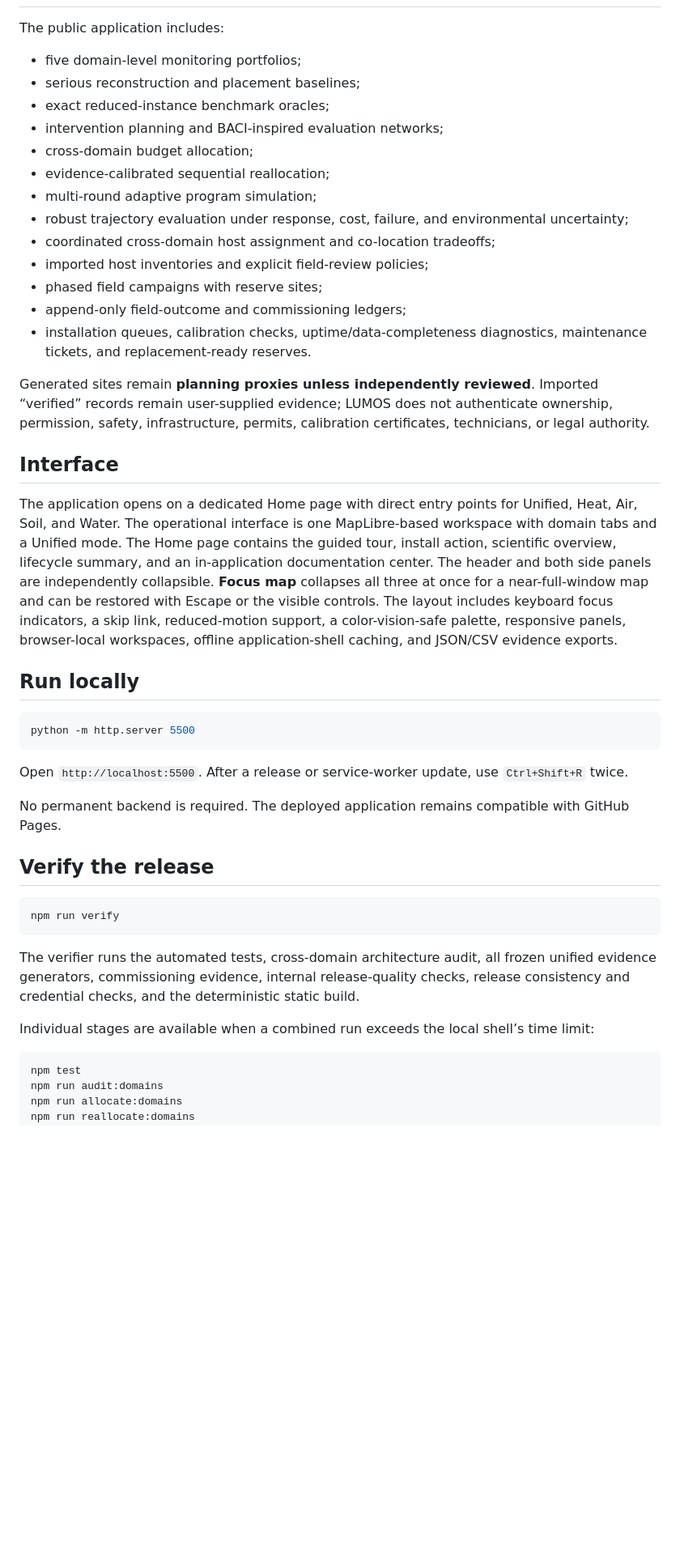
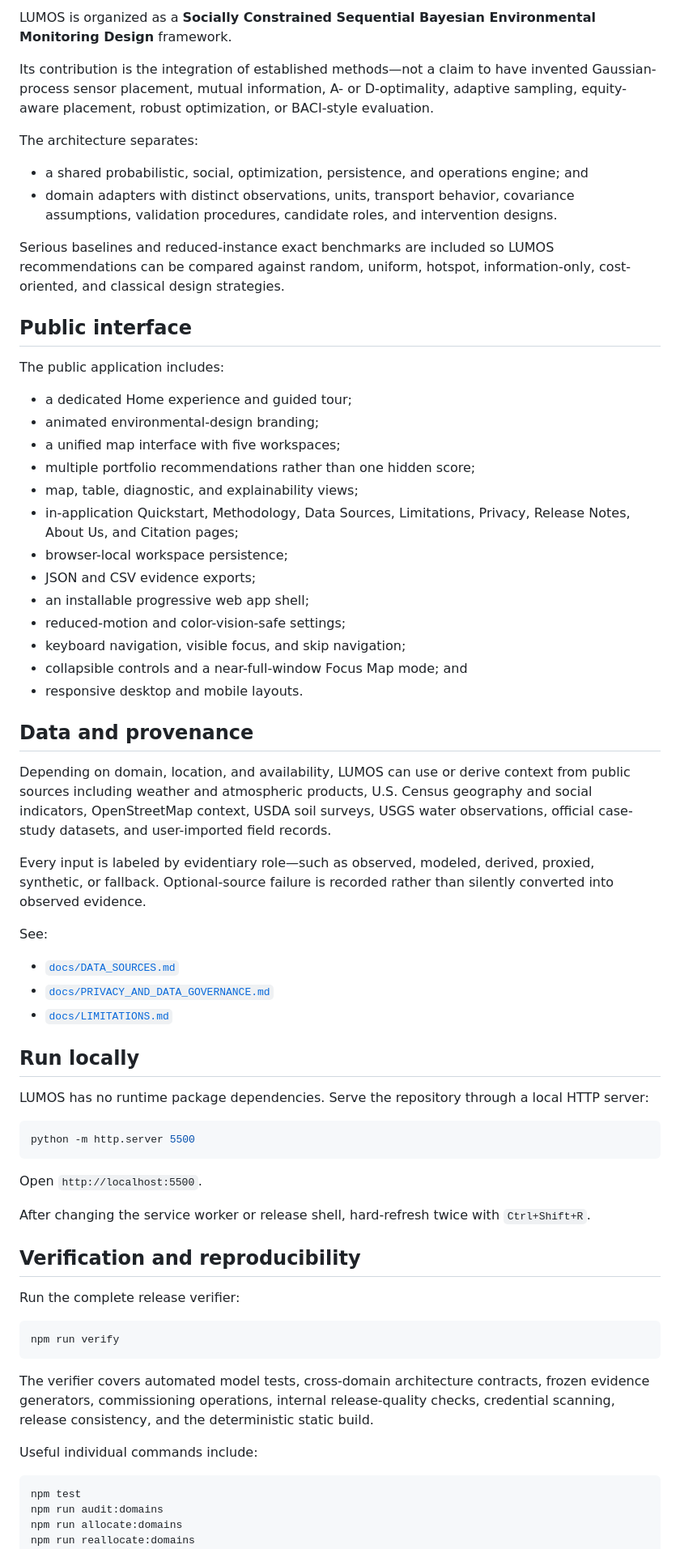
Before and after one commit to hgd-dev/lumos, a Markdown page: README.md, the part around one of its changes. Shown at 81% size. Rendered like a GitHub page; blank space fills up the shorter version.

````diff
--- a/README.md
+++ b/README.md
@@ -40,45 +83,67 @@ The shared engine combines probabilistic field reconstruction, epistemic-uncerta
+LUMOS is organized as a **Socially Constrained Sequential Bayesian Environmental Monitoring Design** framework.
+
+Its contribution is the integration of established methods—not a claim to have invented Gaussian-process sensor placement, mutual information, A- or D-optimality, adaptive sampling, equity-aware placement, robust optimization, or BACI-style evaluation.
+
+The architecture separates:
+
+- a shared probabilistic, social, optimization, persistence, and operations engine; and
+- domain adapters with distinct observations, units, transport behavior, covariance assumptions, validation procedures, candidate roles, and intervention designs.
+
+Serious baselines and reduced-instance exact benchmarks are included so LUMOS recommendations can be compared against random, uniform, hotspot, information-only, cost-oriented, and classical design strategies.
+
+## Public interface
 
 The public application includes:
 
-- five domain-level monitoring portfolios;
-- serious reconstruction and placement baselines;
-- exact reduced-instance benchmark oracles;
-- intervention planning and BACI-inspired evaluation networks;
-- cross-domain budget allocation;
-- evidence-calibrated sequential reallocation;
-- multi-round adaptive program simulation;
-- robust trajectory evaluation under response, cost, failure, and environmental uncertainty;
-- coordinated cross-domain host assignment and co-location tradeoffs;
-- imported host inventories and explicit field-review policies;
-- phased field campaigns with reserve sites;
-- append-only field-outcome and commissioning ledgers;
-- installation queues, calibration checks, uptime/data-completeness diagnostics, maintenance tickets, and replacement-ready reserves.
+- a dedicated Home experience and guided tour;
+- animated environmental-design branding;
+- a unified map interface with five workspaces;
+- multiple portfolio recommendations rather than one hidden score;
+- map, table, diagnostic, and explainability views;
+- in-application Quickstart, Methodology, Data Sources, Limitations, Privacy, Release Notes, About Us, and Citation pages;
+- browser-local workspace persistence;
+- JSON and CSV evidence exports;
+- an installable progressive web app shell;
+- reduced-motion and color-vision-safe settings;
+- keyboard navigation, visible focus, and skip navigation;
+- collapsible controls and a near-full-window Focus Map mode; and
+- responsive desktop and mobile layouts.
 
-Generated sites remain **planning proxies unless independently reviewed**. Imported “verified” records remain user-supplied evidence; LUMOS does not authenticate ownership, permission, safety, infrastructure, permits, calibration certificates, technicians, or legal authority.
+## Data and provenance
 
-## Interface
+Depending on domain, location, and availability, LUMOS can use or derive context from public sources including weather and atmospheric products, U.S. Census geography and social indicators, OpenStreetMap context, USDA soil surveys, USGS water observations, official case-study datasets, and user-imported field records.
 
-The application opens on a dedicated Home page with direct entry points for Unified, Heat, Air, Soil, and Water. The operational interface is one MapLibre-based workspace with domain tabs and a Unified mode. The Home page contains the guided tour, install action, scientific overview, lifecycle summary, and an in-application documentation center. The header and both side panels are independently collapsible. **Focus map** collapses all three at once for a near-full-window map and can be restored with Escape or the visible controls. The layout includes keyboard focus indicators, a skip link, reduced-motion support, a color-vision-safe palette, responsive panels, browser-local workspaces, offline application-shell caching, and JSON/CSV evidence exports.
+Every input is labeled by evidentiary role—such as observed, modeled, derived, proxied, synthetic, or fallback. Optional-source failure is recorded rather than silently converted into observed evidence.
+
+See:
+
+- [`docs/DATA_SOURCES.md`](docs/DATA_SOURCES.md)
+- [`docs/PRIVACY_AND_DATA_GOVERNANCE.md`](docs/PRIVACY_AND_DATA_GOVERNANCE.md)
+- [`docs/LIMITATIONS.md`](docs/LIMITATIONS.md)
 
 ## Run locally
+
+LUMOS has no runtime package dependencies. Serve the repository through a local HTTP server:
 
 ```bash
 python -m http.server 5500
 ```
 
-Open `http://localhost:5500`. After a release or service-worker update, use `Ctrl+Shift+R` twice.
+Open `http://localhost:5500`.
 
-No permanent backend is required. The deployed application remains compatible with GitHub Pages.
+After changing the service worker or release shell, hard-refresh twice with `Ctrl+Shift+R`.
 
-## Verify the release
+## Verification and reproducibility
+
+Run the complete release verifier:
 
 ```bash
 npm run verify
 ```
 
-The verifier runs the automated tests, cross-domain architecture audit, all frozen unified evidence generators, commissioning evidence, internal release-quality checks, release consistency and credential checks, and the deterministic static build.
+The verifier covers automated model tests, cross-domain architecture contracts, frozen evidence generators, commissioning operations, internal release-quality checks, credential scanning, release consistency, and the deterministic static build.
 
-Individual stages are available when a combined run exceeds the local shell’s time limit:
+Useful individual commands include:
 
 ```bash
 npm test
````
Also changed, not shown: other parts of README.md (+129 -54 lines).
